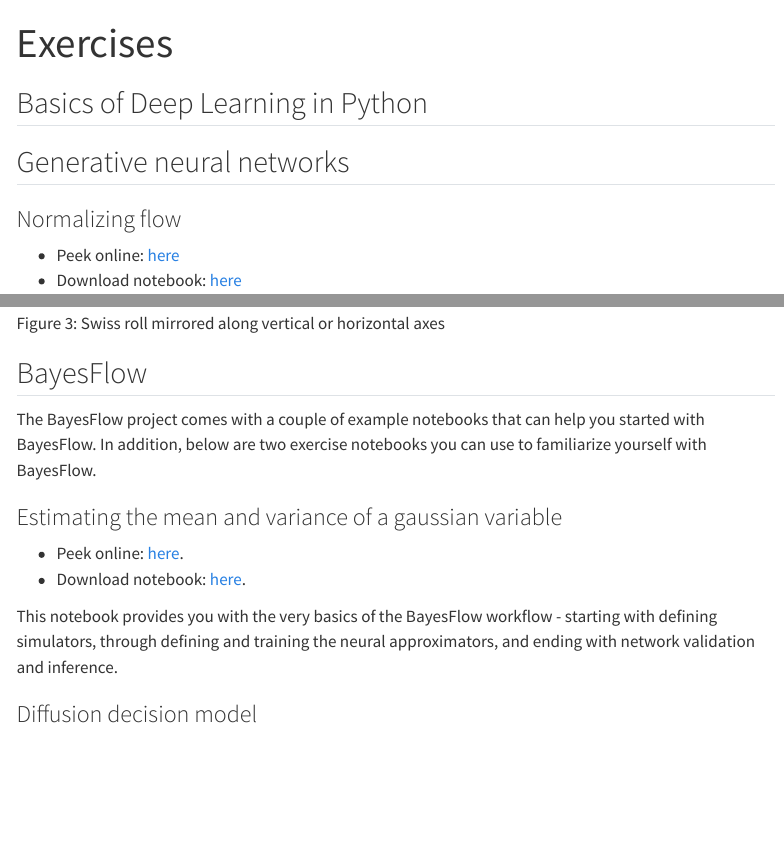
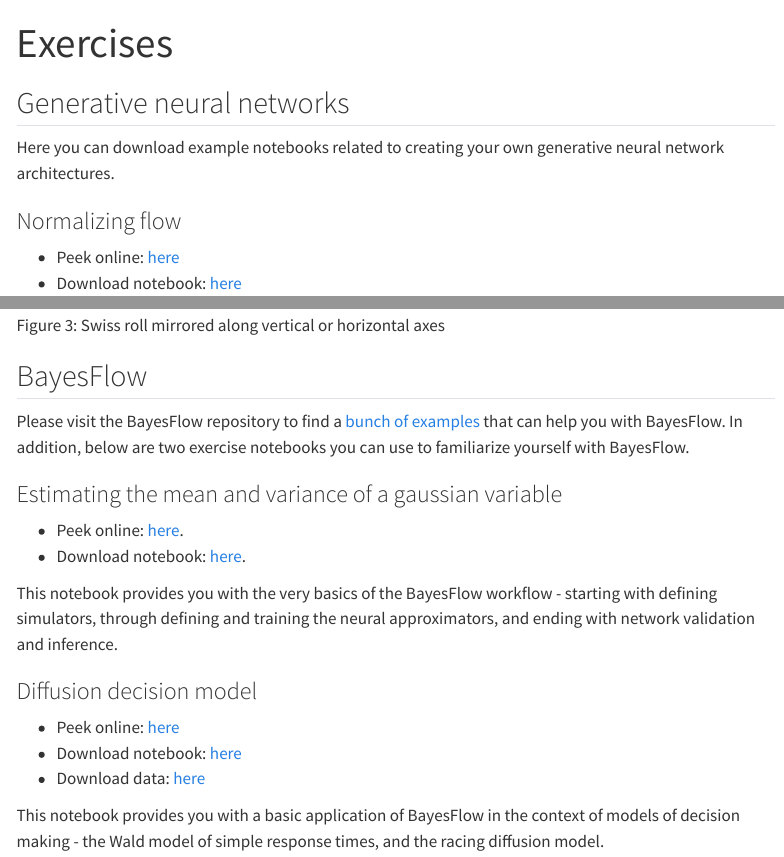
Before and after one commit to bayesflow-org/bayesflow-workshop-quant-psych, a Quarto document (exercises.qmd): the page in a window 1100 px wide, from its top, and a second part further down, joined at a grey line. Rendered offline with R 4.5, knitr and Pandoc in place of Quarto, with nearby package versions; menus at the side of the page are left out.

Commit message:
add RDM notebook to exercises

```diff
--- a/exercises.qmd
+++ b/exercises.qmd
@@ -2,9 +2,11 @@
 title: "Exercises"
 ---
 
-## Basics of Deep Learning in Python
+<!-- ## Basics of Deep Learning in Python -->
 
 ## Generative neural networks
+
+Here you can download example notebooks related to creating your own generative neural network architectures.
 
 ### Normalizing flow
 
@@ -52,7 +54,7 @@
 
 ## BayesFlow
 
-The BayesFlow project comes with a couple of example notebooks that can help you started with BayesFlow. In addition, below are two exercise notebooks you can use to familiarize yourself with BayesFlow.
+Please visit the BayesFlow repository to find a [bunch of examples](https://github.com/bayesflow-org/bayesflow/tree/dev?tab=readme-ov-file#getting-started) that can help you with BayesFlow. In addition, below are two exercise notebooks you can use to familiarize yourself with BayesFlow.
 
 ### Estimating the mean and variance of a gaussian variable
 
@@ -62,3 +64,9 @@
 This notebook provides you with the very basics of the BayesFlow workflow - starting with defining simulators, through defining and training the neural approximators, and ending with network validation and inference.
 
 ### Diffusion decision model
+
+- Peek online: [here](./exercises/bayesflow-diffusion.ipynb){target="_blank"}
+- Download notebook: [here](./exercises/bayesflow-diffusion.ipynb){download="bayesflow-diffusion.ipynb"}
+- Download data: [here](./data/forstmann.csv){download="forstmann.csv"}
+
+This notebook provides you with a basic application of BayesFlow in the context of models of decision making - the Wald model of simple response times, and the racing diffusion model.
```
